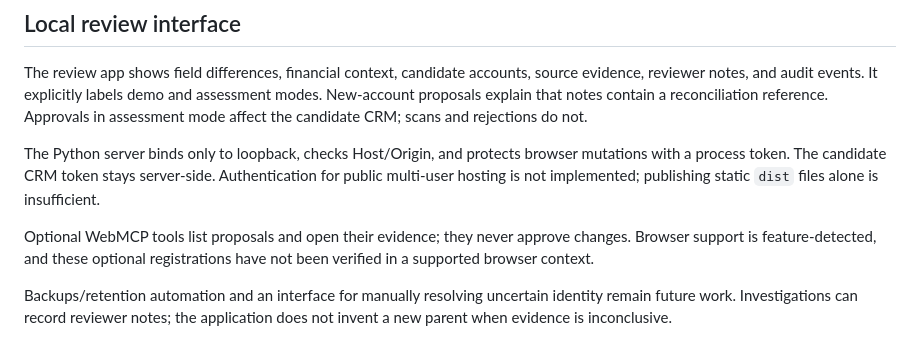
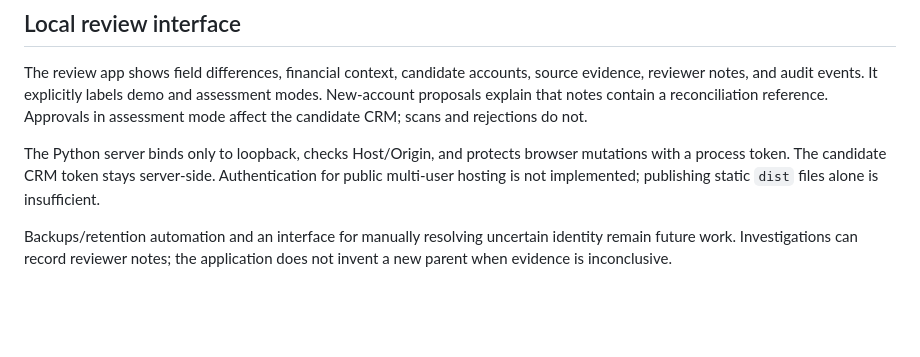
Before and after one commit to JesseMutamba/bellhaven-reconcile, a Markdown page: docs/design.md, the part around the change. GitHub-like rendering; blank space fills up the shorter version.

```diff
--- a/docs/design.md
+++ b/docs/design.md
@@ -34,6 +34,4 @@ The review app shows field differences, financial context, candidate accounts, s
 
 The Python server binds only to loopback, checks Host/Origin, and protects browser mutations with a process token. The candidate CRM token stays server-side. Authentication for public multi-user hosting is not implemented; publishing static `dist` files alone is insufficient.
 
-Optional WebMCP tools list proposals and open their evidence; they never approve changes. Browser support is feature-detected, and these optional registrations have not been verified in a supported browser context.
-
 Backups/retention automation and an interface for manually resolving uncertain identity remain future work. Investigations can record reviewer notes; the application does not invent a new parent when evidence is inconclusive.
```
Also changed, not shown: ASSESSMENT_WRITEUP.md (added, +13 -0 lines), README.md (+1 -1 lines).
